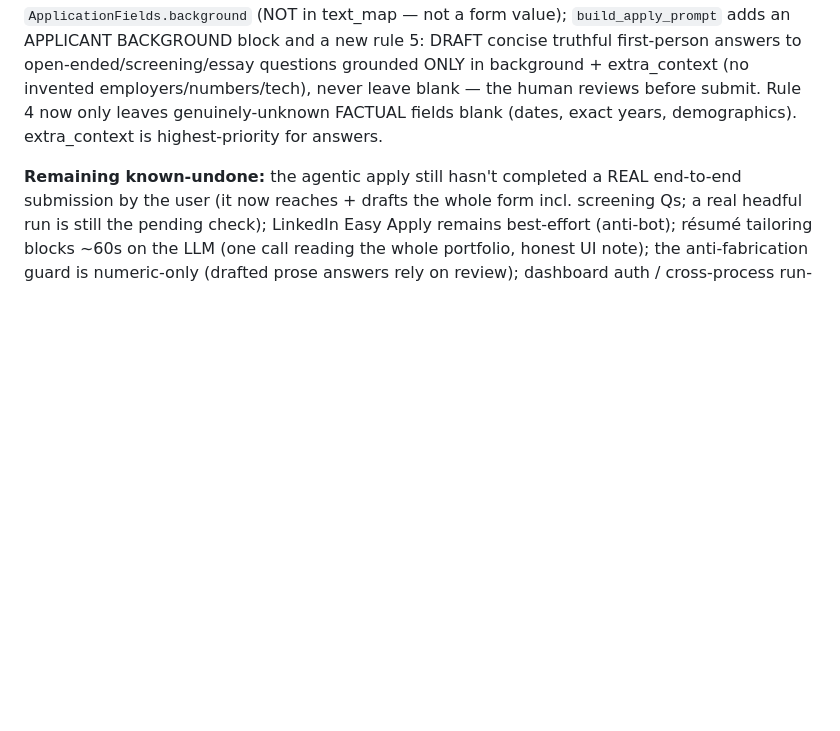
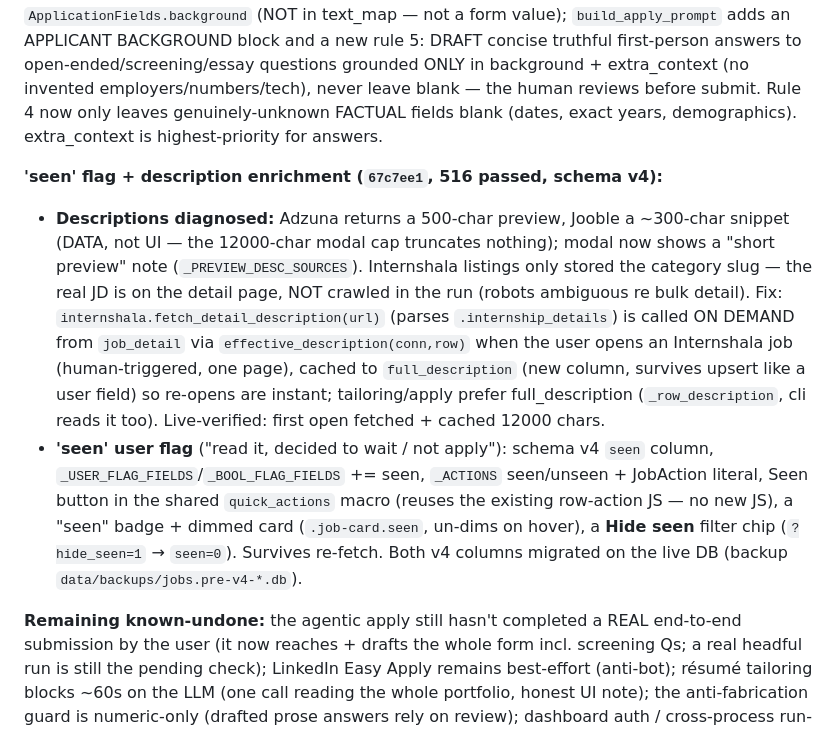
Before and after one commit to SammyUrfen/JobAggregator, a Markdown page: CLAUDE.md, the part around the change. GitHub-like rendering; blank space fills up the shorter version.

Commit message:
document the seen flag + description enrichment

```diff
--- a/CLAUDE.md
+++ b/CLAUDE.md
@@ -199,6 +199,23 @@ employers/numbers/tech), never leave blank — the human reviews before submit.
 leaves genuinely-unknown FACTUAL fields blank (dates, exact years, demographics). extra_context
 is highest-priority for answers.
 
+**'seen' flag + description enrichment (`67c7ee1`, 516 passed, schema v4):**
+- **Descriptions diagnosed:** Adzuna returns a 500-char preview, Jooble a ~300-char snippet
+  (DATA, not UI — the 12000-char modal cap truncates nothing); modal now shows a "short preview"
+  note (`_PREVIEW_DESC_SOURCES`). Internshala listings only stored the category slug — the real
+  JD is on the detail page, NOT crawled in the run (robots ambiguous re bulk detail). Fix:
+  `internshala.fetch_detail_description(url)` (parses `.internship_details`) is called ON DEMAND
+  from `job_detail` via `effective_description(conn,row)` when the user opens an Internshala job
+  (human-triggered, one page), cached to `full_description` (new column, survives upsert like a
+  user field) so re-opens are instant; tailoring/apply prefer full_description
+  (`_row_description`, cli reads it too). Live-verified: first open fetched + cached 12000 chars.
+- **'seen' user flag** ("read it, decided to wait / not apply"): schema v4 `seen` column,
+  `_USER_FLAG_FIELDS`/`_BOOL_FLAG_FIELDS` += seen, `_ACTIONS` seen/unseen + JobAction literal,
+  Seen button in the shared `quick_actions` macro (reuses the existing row-action JS — no new
+  JS), a "seen" badge + dimmed card (`.job-card.seen`, un-dims on hover), a **Hide seen** filter
+  chip (`?hide_seen=1` → `seen=0`). Survives re-fetch. Both v4 columns migrated on the live DB
+  (backup `data/backups/jobs.pre-v4-*.db`).
+
 **Remaining known-undone:** the agentic apply still hasn't completed a REAL end-to-end submission
 by the user (it now reaches + drafts the whole form incl. screening Qs; a real headful run is
 still the pending check); LinkedIn Easy Apply remains best-effort (anti-bot); résumé tailoring
```
Also changed, not shown: TROUBLESHOOTING.md (+2 -0 lines).
